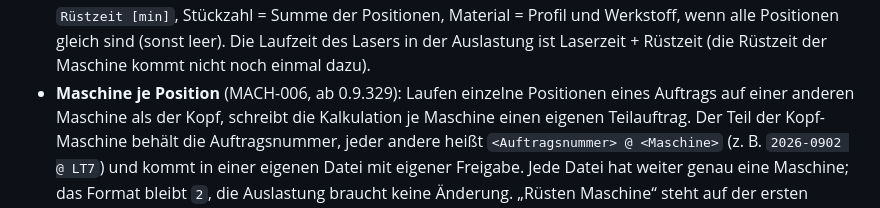
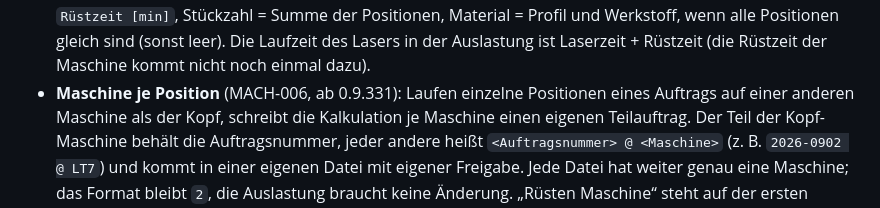
Before and after one commit to patrickbrundiers-dev/Rohrlaser-Kalkulation-, a Markdown page: docs/schnittstelle-auslastung.md, the part around the change. Drawn GitHub-style.

Commit message:
Schnittstellen-Beschreibung: Version 0.9.331
Co-Authored-By: Claude Opus 5.5 <noreply@anthropic.com>
Claude-Session: https://claude.ai/code/session_0119tcSr2YaqVQKWY3PqbTMd

```diff
--- a/docs/schnittstelle-auslastung.md
+++ b/docs/schnittstelle-auslastung.md
@@ -82,7 +82,7 @@ Eine Datei mit kleinerer Freigabe als der schon gelesenen wird übergangen.
   `Rüstzeit [min]`, Stückzahl = Summe der Positionen, Material = Profil und Werkstoff, wenn alle Positionen gleich sind (sonst leer).
   Die Laufzeit des Lasers in der Auslastung ist Laserzeit + Rüstzeit (die Rüstzeit der Maschine kommt nicht
   noch einmal dazu).
-- **Maschine je Position** (MACH-006, ab 0.9.329): Laufen einzelne Positionen eines Auftrags auf einer anderen
+- **Maschine je Position** (MACH-006, ab 0.9.331): Laufen einzelne Positionen eines Auftrags auf einer anderen
   Maschine als der Kopf, schreibt die Kalkulation je Maschine einen eigenen Teilauftrag. Der Teil der Kopf-Maschine
   behält die Auftragsnummer, jeder andere heißt `<Auftragsnummer> @ <Maschine>` (z. B. `2026-0902 @ LT7`) und kommt in
   einer eigenen Datei mit eigener Freigabe. Jede Datei hat weiter genau eine Maschine; das Format bleibt `2`, die
```
